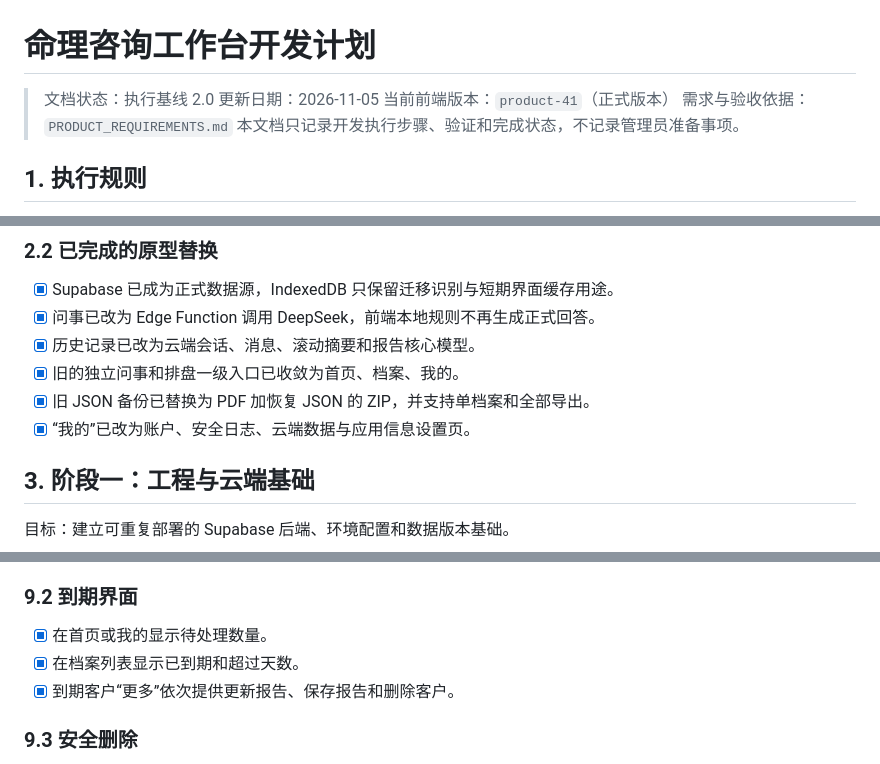
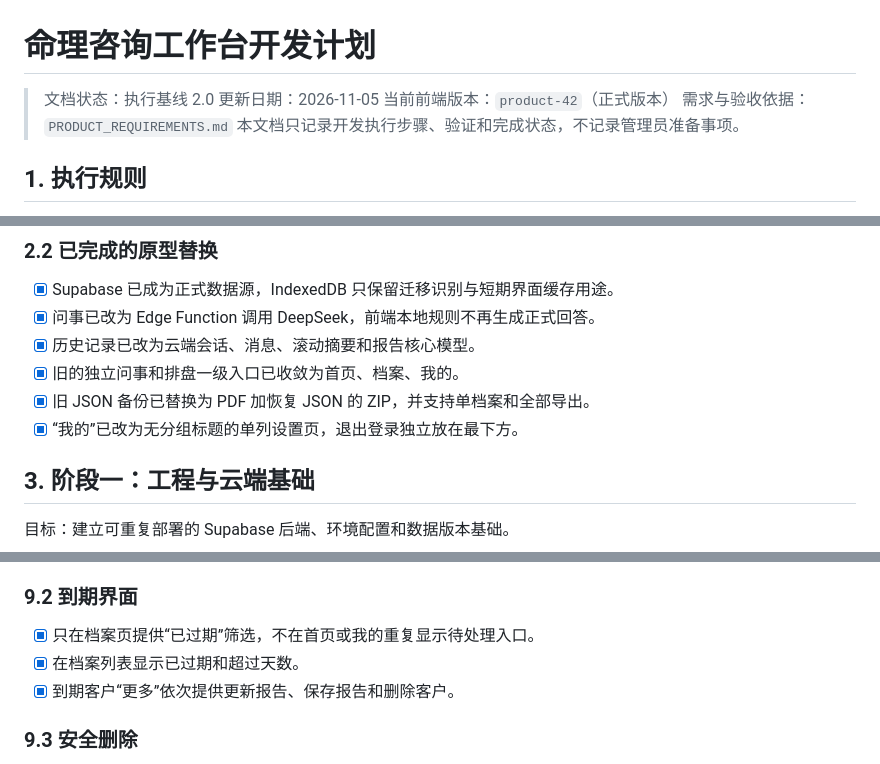
Before and after one commit to 6FLong/mingli, a Markdown page: DEVELOPMENT_PLAN.md, 3 parts joined by grey strips. Drawn GitHub-style.

```diff
--- a/DEVELOPMENT_PLAN.md
+++ b/DEVELOPMENT_PLAN.md
@@ -2,7 +2,7 @@
 
 > 文档状态：执行基线 2.0
 > 更新日期：2026-11-05
-> 当前前端版本：`product-41`（正式版本）
+> 当前前端版本：`product-42`（正式版本）
 > 需求与验收依据：`PRODUCT_REQUIREMENTS.md`
 > 本文档只记录开发执行步骤、验证和完成状态，不记录管理员准备事项。
 
@@ -42,7 +42,7 @@
 - [x] 历史记录已改为云端会话、消息、滚动摘要和报告核心模型。
 - [x] 旧的独立问事和排盘一级入口已收敛为首页、档案、我的。
 - [x] 旧 JSON 备份已替换为 PDF 加恢复 JSON 的 ZIP，并支持单档案和全部导出。
-- [x] “我的”已改为账户、安全日志、云端数据与应用信息设置页。
+- [x] “我的”已改为无分组标题的单列设置页，退出登录独立放在最下方。
 
 ## 3. 阶段一：工程与云端基础
 
@@ -316,8 +317,8 @@
 
 ### 9.2 到期界面
 
-- [x] 在首页或我的显示待处理数量。
-- [x] 在档案列表显示已到期和超过天数。
+- [x] 只在档案页提供“已过期”筛选，不在首页或我的重复显示待处理入口。
+- [x] 在档案列表显示已过期和超过天数。
 - [x] 到期客户“更多”依次提供更新报告、保存报告和删除客户。
 
 ### 9.3 安全删除
```
Also changed, not shown: other parts of DEVELOPMENT_PLAN.md (+11 -10 lines), ACCEPTANCE_REPORT.md (+12 -12 lines).
